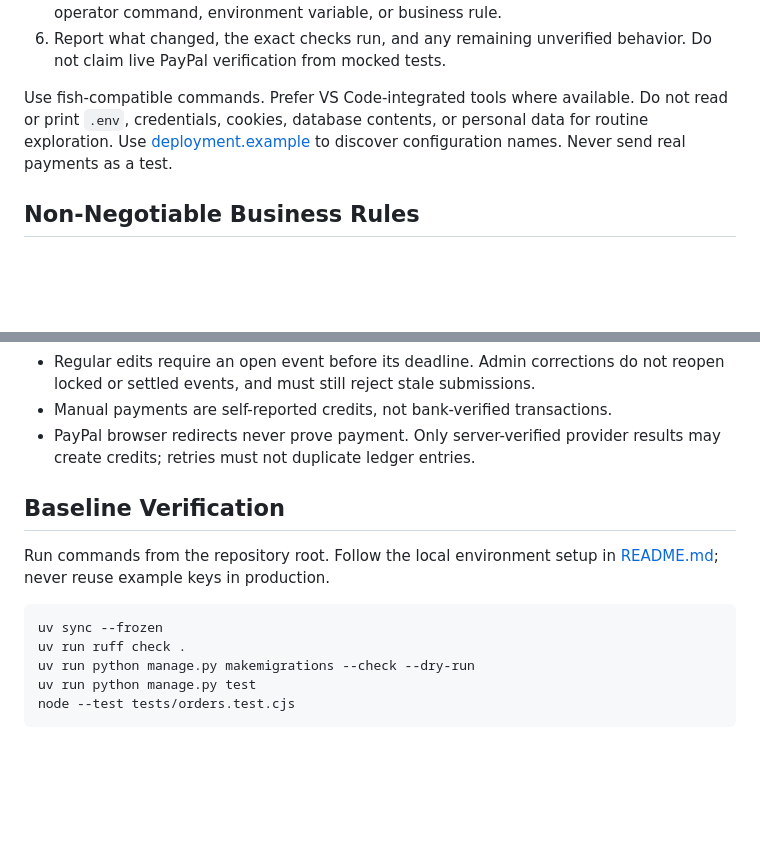
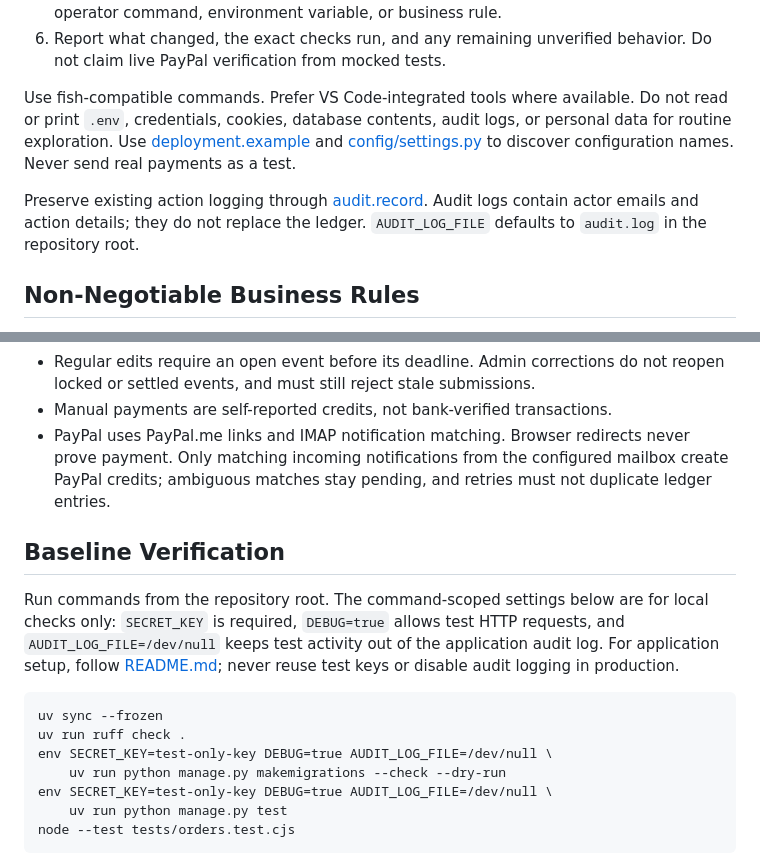
Before and after one commit to hackenbergstefan/weisswurstkasse, a Markdown page: AGENTS.md, 2 parts joined by grey strips. Rendered like a GitHub page; blank space fills up the shorter version.

````diff
--- a/.github/copilot-instructions.md
+++ b/AGENTS.md
@@ -30,9 +30,15 @@ the user-facing brand is Die Dein Stammtisch. Preserve the existing German UI.
    Do not claim live PayPal verification from mocked tests.
 
 Use fish-compatible commands. Prefer VS Code-integrated tools where available.
-Do not read or print `.env`, credentials, cookies, database contents, or personal
-data for routine exploration. Use [deployment.example](../deployment.example)
-to discover configuration names. Never send real payments as a test.
+Do not read or print `.env`, credentials, cookies, database contents, audit logs,
+or personal data for routine exploration. Use
+[deployment.example](deployment.example) and
+[config/settings.py](config/settings.py) to discover configuration names.
+Never send real payments as a test.
+
+Preserve existing action logging through [audit.record](weisswurstrunde/audit.py).
+Audit logs contain actor emails and action details; they do not replace the ledger.
+`AUDIT_LOG_FILE` defaults to `audit.log` in the repository root.
 
 ## Non-Negotiable Business Rules
 
@@ -48,19 +54,26 @@ to discover configuration names. Never send real payments as a test.
 - Regular edits require an open event before its deadline. Admin corrections do
   not reopen locked or settled events, and must still reject stale submissions.
 - Manual payments are self-reported credits, not bank-verified transactions.
-- PayPal browser redirects never prove payment. Only server-verified provider
-  results may create credits; retries must not duplicate ledger entries.
+- PayPal uses PayPal.me links and IMAP notification matching. Browser redirects
+  never prove payment. Only matching incoming notifications from the configured
+  mailbox create PayPal credits; ambiguous matches stay pending, and retries
+  must not duplicate ledger entries.
 
 ## Baseline Verification
 
-Run commands from the repository root. Follow the local environment setup in
-[README.md](../README.md); never reuse example keys in production.
+Run commands from the repository root. The command-scoped settings below are for
+local checks only: `SECRET_KEY` is required, `DEBUG=true` allows test HTTP requests,
+and `AUDIT_LOG_FILE=/dev/null` keeps test activity out of the application audit log.
+For application setup, follow [README.md](README.md); never reuse test keys or
+disable audit logging in production.
 
 ```fish
 uv sync --frozen
 uv run ruff check .
-uv run python manage.py makemigrations --check --dry-run
-uv run python manage.py test
+env SECRET_KEY=test-only-key DEBUG=true AUDIT_LOG_FILE=/dev/null \
+    uv run python manage.py makemigrations --check --dry-run
+env SECRET_KEY=test-only-key DEBUG=true AUDIT_LOG_FILE=/dev/null \
+    uv run python manage.py test
 node --test tests/orders.test.cjs
 ```
 
````
Also changed, not shown: other parts of AGENTS.md (+2 -2 lines).
